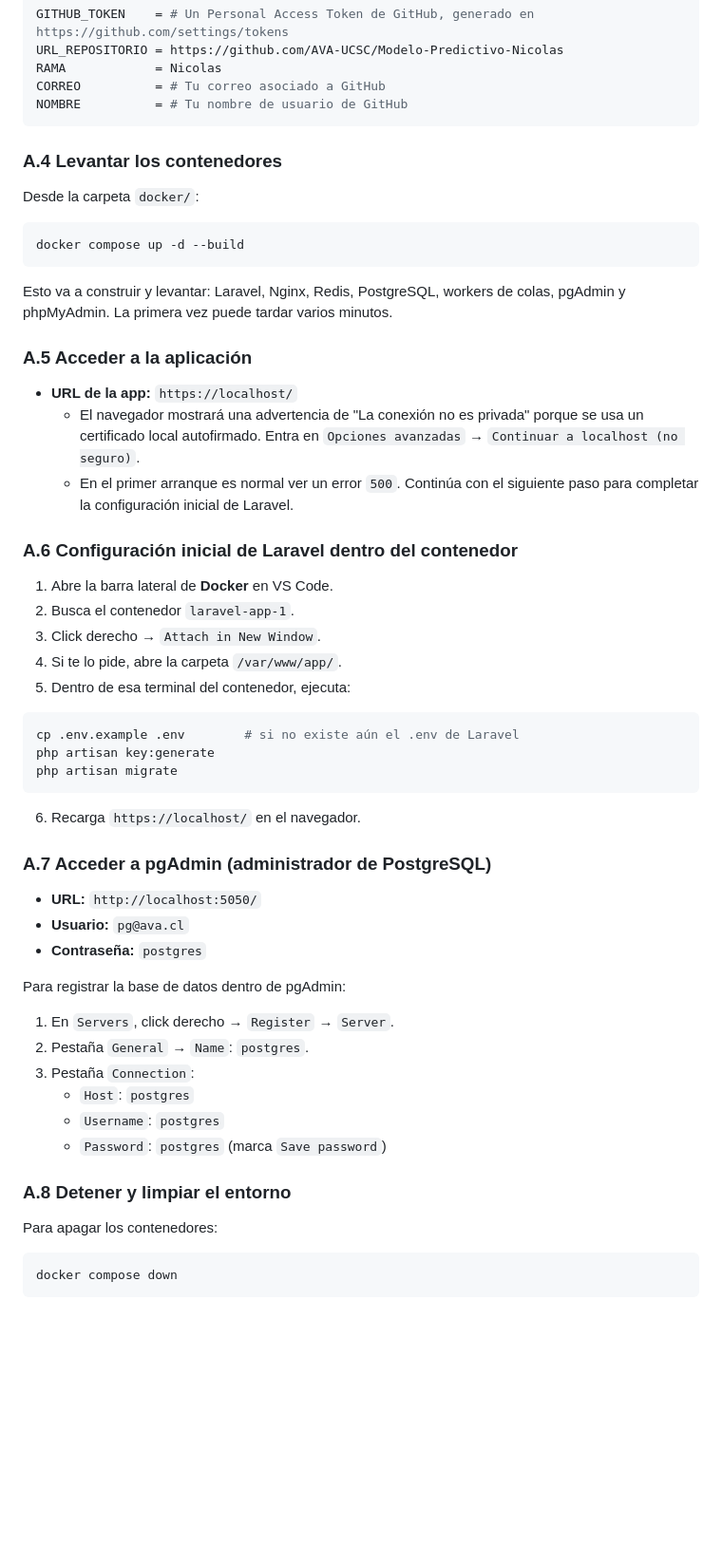
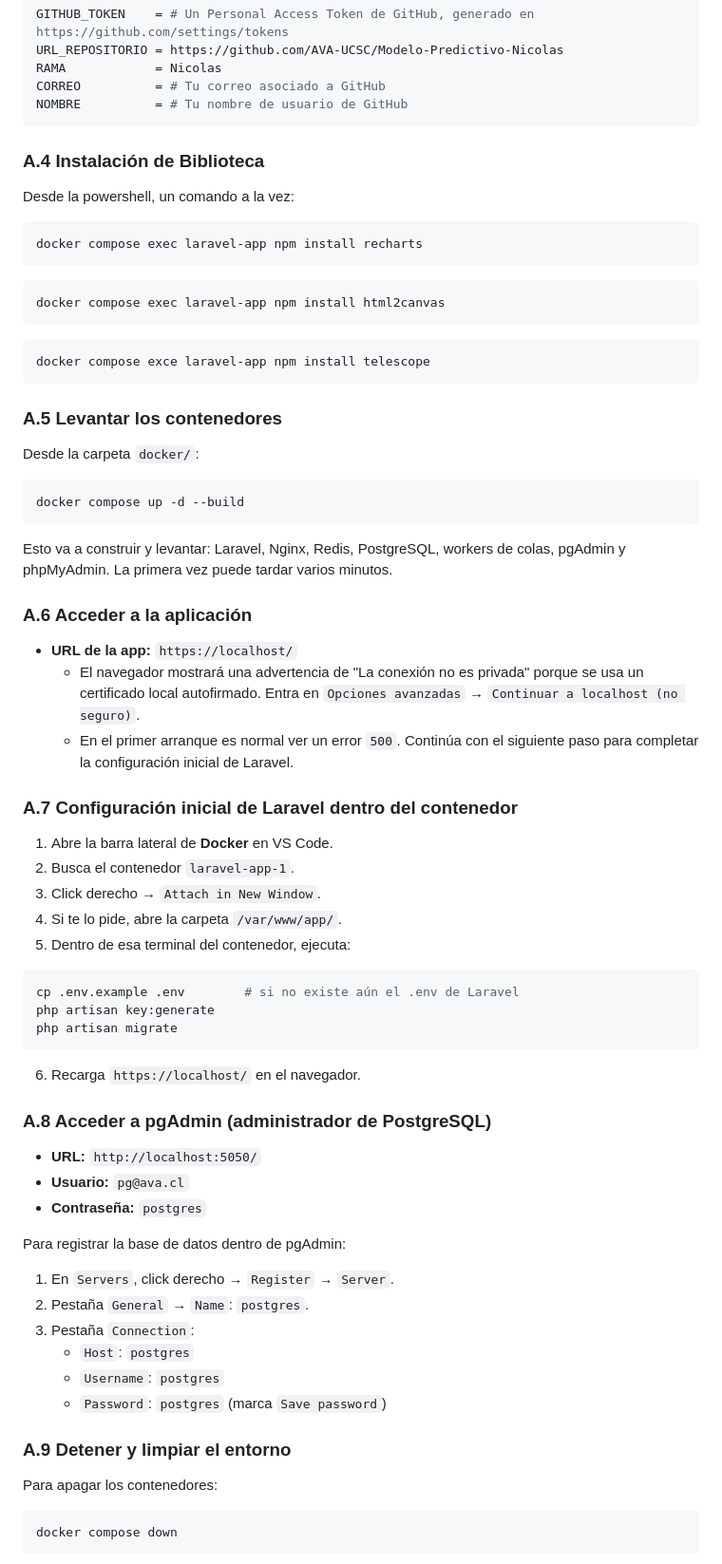
Before and after one commit to Ruchuba09/Modelo-Predictivo, a Markdown page: README.md, the part around the change. Shown at 95% size. Rendered like a GitHub page; blank space fills up the shorter version.

Commit message:
Instalacion de bibliotecas al readme

````diff
--- a/README.md
+++ b/README.md
@@ -68,8 +68,21 @@ RAMA            = Nicolas
 CORREO          = # Tu correo asociado a GitHub
 NOMBRE          = # Tu nombre de usuario de GitHub
 ```
+### A.4 Instalación de Biblioteca
 
-### A.4 Levantar los contenedores
+Desde la powershell, un comando a la vez:
+
+```bash
+docker compose exec laravel-app npm install recharts
+```
+```bash
+docker compose exec laravel-app npm install html2canvas
+```
+```bash
+docker compose exce laravel-app npm install telescope
+```
+
+### A.5 Levantar los contenedores
 
 Desde la carpeta `docker/`:
 
@@ -79,13 +92,13 @@ docker compose up -d --build
 
 Esto va a construir y levantar: Laravel, Nginx, Redis, PostgreSQL, workers de colas, pgAdmin y phpMyAdmin. La primera vez puede tardar varios minutos.
 
-### A.5 Acceder a la aplicación
+### A.6 Acceder a la aplicación
 
 - **URL de la app:** `https://localhost/`
   - El navegador mostrará una advertencia de "La conexión no es privada" porque se usa un certificado local autofirmado. Entra en `Opciones avanzadas` → `Continuar a localhost (no seguro)`.
   - En el primer arranque es normal ver un error `500`. Continúa con el siguiente paso para completar la configuración inicial de Laravel.
 
-### A.6 Configuración inicial de Laravel dentro del contenedor
+### A.7 Configuración inicial de Laravel dentro del contenedor
 
 1. Abre la barra lateral de **Docker** en VS Code.
 2. Busca el contenedor `laravel-app-1`.
@@ -101,7 +114,7 @@ php artisan migrate
 
 6. Recarga `https://localhost/` en el navegador.
 
-### A.7 Acceder a pgAdmin (administrador de PostgreSQL)
+### A.8 Acceder a pgAdmin (administrador de PostgreSQL)
 
 - **URL:** `http://localhost:5050/`
 - **Usuario:** `pg@ava.cl`
@@ -116,7 +129,7 @@ Para registrar la base de datos dentro de pgAdmin:
    - `Username`: `postgres`
    - `Password`: `postgres` (marca `Save password`)
 
-### A.8 Detener y limpiar el entorno
+### A.9 Detener y limpiar el entorno
 
 Para apagar los contenedores:
 
````
